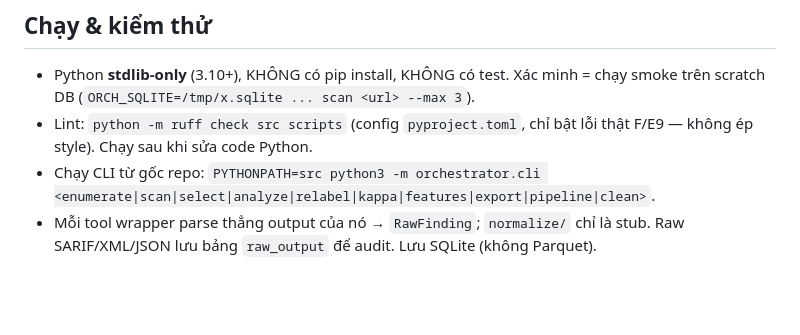
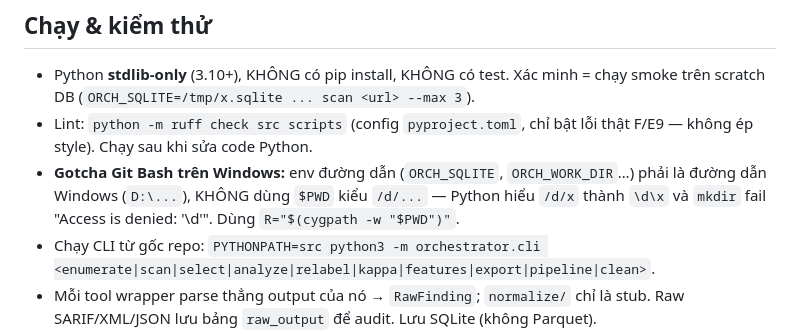
Before and after one commit to quangh0409/tool-scan-commit, a Markdown page: CLAUDE.md, the part around the change. Drawn GitHub-style; blank space fills up the shorter version.

Commit message:
CLAUDE.md: gotcha đường dẫn Git Bash vs Python trên Windows
Co-Authored-By: Claude Fable 5.1 <noreply@anthropic.com>

```diff
--- a/CLAUDE.md
+++ b/CLAUDE.md
@@ -31,6 +31,7 @@ Orchestrator: input = 1 link GitHub → duyệt từng commit → chạy nhiều
 ## Chạy & kiểm thử
 - Python **stdlib-only** (3.10+), KHÔNG có pip install, KHÔNG có test. Xác minh = chạy smoke trên scratch DB (`ORCH_SQLITE=/tmp/x.sqlite ... scan <url> --max 3`).
 - Lint: `python -m ruff check src scripts` (config `pyproject.toml`, chỉ bật lỗi thật F/E9 — không ép style). Chạy sau khi sửa code Python.
+- **Gotcha Git Bash trên Windows:** env đường dẫn (`ORCH_SQLITE`, `ORCH_WORK_DIR`…) phải là đường dẫn Windows (`D:\...`), KHÔNG dùng `$PWD` kiểu `/d/...` — Python hiểu `/d/x` thành `\d\x` và `mkdir` fail "Access is denied: '\\d'". Dùng `R="$(cygpath -w "$PWD")"`.
 - Chạy CLI từ gốc repo: `PYTHONPATH=src python3 -m orchestrator.cli <enumerate|scan|select|analyze|relabel|kappa|features|export|pipeline|clean>`.
 - Mỗi tool wrapper parse thẳng output của nó → `RawFinding`; `normalize/` chỉ là stub. Raw SARIF/XML/JSON lưu bảng `raw_output` để audit. Lưu SQLite (không Parquet).
 - `LINE_WINDOW=3` là **hằng số** trong `config.py` (không phải env). W=7 chỉ dùng cho gold qua `scripts/relabel_gold_w7.py` trên bản copy DB, không đụng DB chính.
```
